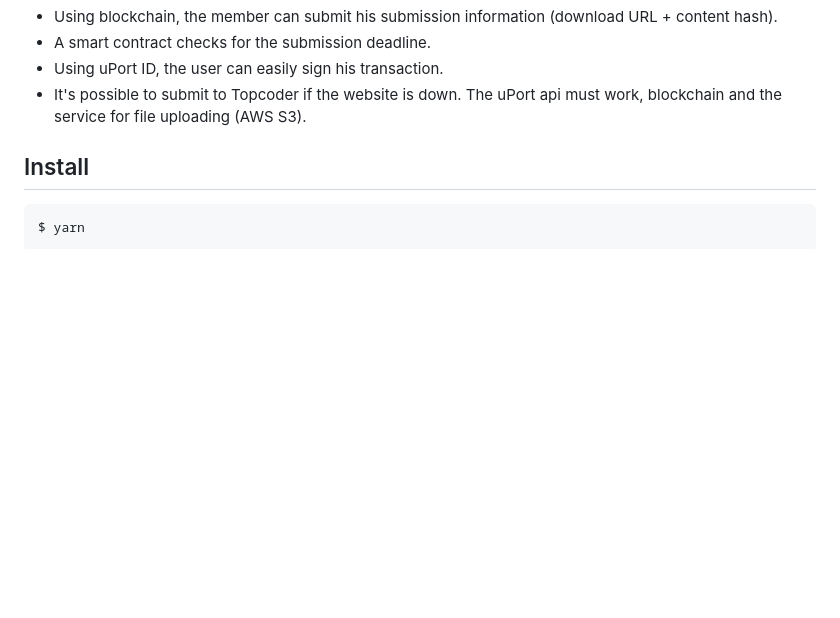
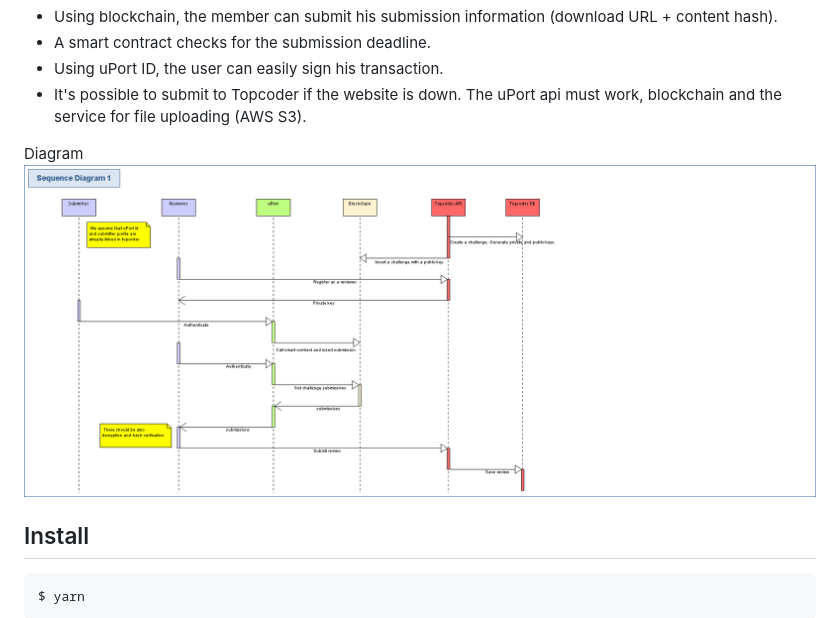
Before and after one commit to lstkz/uport-app, a Markdown page: README.md, the part around the change. Rendered like a GitHub page; pictures changed too: docs/diagram.gif (added); blank space fills up the shorter version.

```diff
--- a/README.md
+++ b/README.md
@@ -28,6 +28,9 @@ Solution:
 - Using uPort ID, the user can easily sign his transaction.
 - It's possible to submit to Topcoder if the website is down. The uPort api must work, blockchain and the service for file uploading (AWS S3).
 
+
+Diagram
+![diagram](docs/diagram.gif)
 
 ## Install
 
```
Also changed, not shown: 6 other files.
